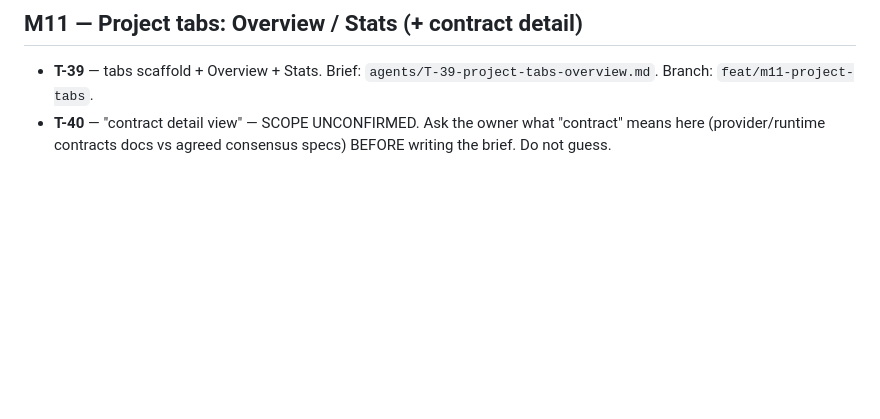
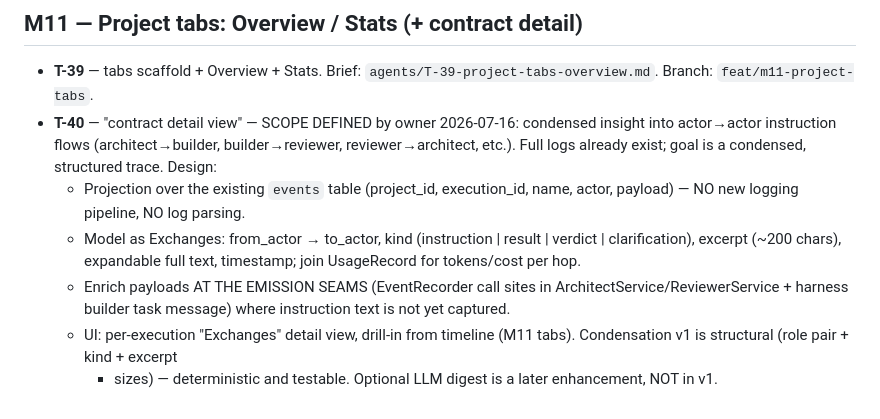
Before and after one commit to jozrcr/Majordom, a Markdown page: agents/DISPATCH.md, the part around the change. Drawn GitHub-style; blank space fills up the shorter version.

Commit message:
docs: record T-38 owner sign-off + define T-40 exchange-trace scope

```diff
--- a/agents/DISPATCH.md
+++ b/agents/DISPATCH.md
@@ -102,6 +102,19 @@ Expected: architect/reviewer → openrouter `https://openrouter.ai/api/v1`
 
 - **T-39** — tabs scaffold + Overview + Stats. Brief:
   `agents/T-39-project-tabs-overview.md`. Branch: `feat/m11-project-tabs`.
-- **T-40** — "contract detail view" — SCOPE UNCONFIRMED. Ask the owner
-  what "contract" means here (provider/runtime contracts docs vs agreed
-  consensus specs) BEFORE writing the brief. Do not guess.
+- **T-40** — "contract detail view" — SCOPE DEFINED by owner 2026-07-16:
+  condensed insight into actor→actor instruction flows (architect→builder,
+  builder→reviewer, reviewer→architect, etc.). Full logs already exist;
+  goal is a condensed, structured trace. Design:
+  - Projection over the existing `events` table (project_id, execution_id,
+    name, actor, payload) — NO new logging pipeline, NO log parsing.
+  - Model as Exchanges: from_actor → to_actor, kind (instruction | result |
+    verdict | clarification), excerpt (~200 chars), expandable full text,
+    timestamp; join UsageRecord for tokens/cost per hop.
+  - Enrich payloads AT THE EMISSION SEAMS (EventRecorder call sites in
+    ArchitectService/ReviewerService + harness builder task message) where
+    instruction text is not yet captured.
+  - UI: per-execution "Exchanges" detail view, drill-in from timeline
+    (M11 tabs). Condensation v1 is structural (role pair + kind + excerpt
+    + sizes) — deterministic and testable. Optional LLM digest is a later
+    enhancement, NOT in v1.
```
Also changed, not shown: agents/RESUME.md (+10 -4 lines).
